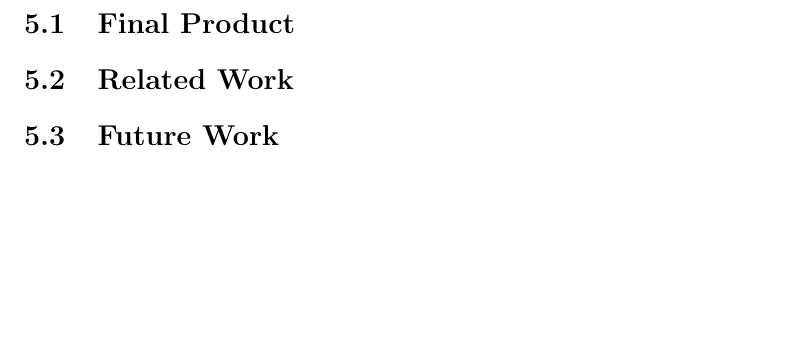
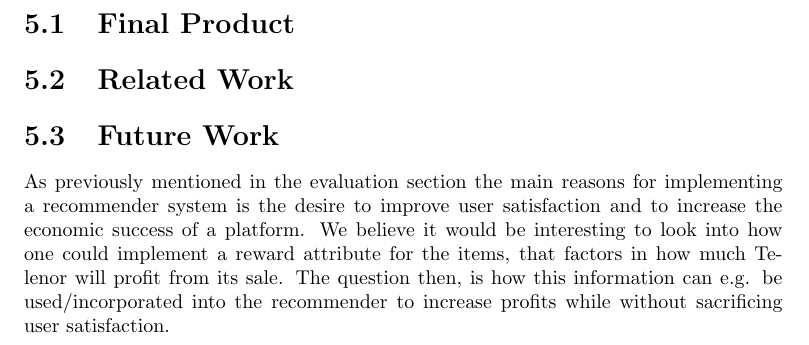
Before and after one commit to mcmhav/muchBazar, a LaTeX thesis (src/report.tex, which reads src/masterChapters/05-conclusion.tex): part of page 109 of 123, cut so that both start at the same text, the shorter picture padded with empty space. Compiled offline with pdfLaTeX.

Commit message:
Added one possible direction for future work

```diff
--- a/src/masterChapters/05-conclusion.tex
+++ b/src/masterChapters/05-conclusion.tex
@@ -12,3 +12,12 @@
 
 
 \section{Future Work}
+
+
+
+As previously mentioned in the evaluation section the main reasons for implementing a recommender
+system is the desire to improve user satisfaction and to increase the economic success of a platform.
+We believe it would be interesting to look into how one could implement a reward attribute for the
+items, that factors in how much Telenor will profit from its sale. The question then, is how this
+information can e.g. be used/incorporated into the recommender to increase profits while without
+sacrificing user satisfaction.
```
